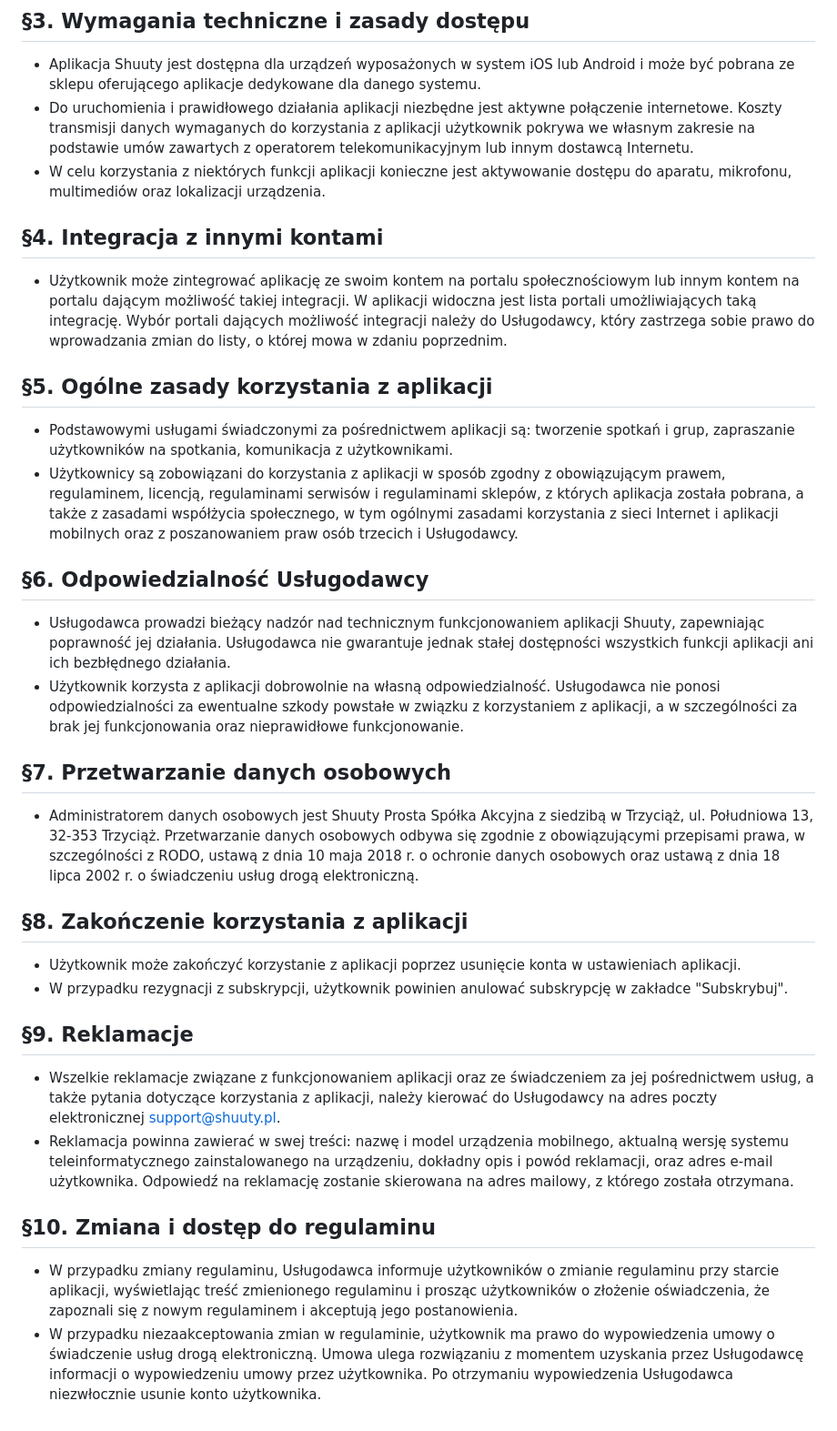
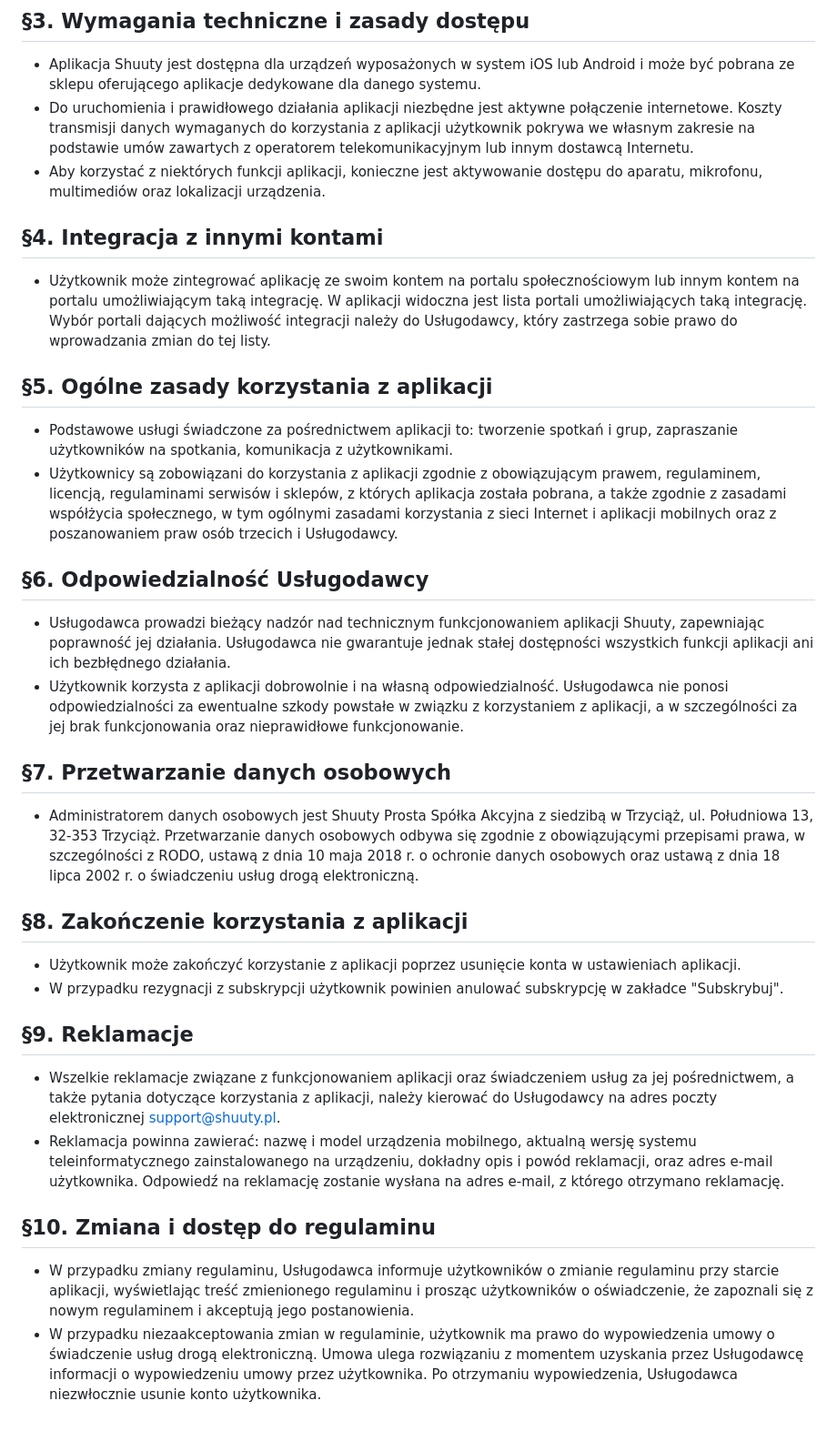
Before and after one commit to piotrdomagala/Shuuty-APP, a Markdown page: documents/terms.md, the part around the change printed below. Shown: that part at 91% size. Drawn GitHub-style.

```diff
--- a/documents/terms.md
+++ b/documents/terms.md
@@ -12,30 +13,30 @@
 ## §3. Wymagania techniczne i zasady dostępu
 - Aplikacja Shuuty jest dostępna dla urządzeń wyposażonych w system iOS lub Android i może być pobrana ze sklepu oferującego aplikacje dedykowane dla danego systemu.
 - Do uruchomienia i prawidłowego działania aplikacji niezbędne jest aktywne połączenie internetowe. Koszty transmisji danych wymaganych do korzystania z aplikacji użytkownik pokrywa we własnym zakresie na podstawie umów zawartych z operatorem telekomunikacyjnym lub innym dostawcą Internetu.
-- W celu korzystania z niektórych funkcji aplikacji konieczne jest aktywowanie dostępu do aparatu, mikrofonu, multimediów oraz lokalizacji urządzenia.
+- Aby korzystać z niektórych funkcji aplikacji, konieczne jest aktywowanie dostępu do aparatu, mikrofonu, multimediów oraz lokalizacji urządzenia.
 
 ## §4. Integracja z innymi kontami
-- Użytkownik może zintegrować aplikację ze swoim kontem na portalu społecznościowym lub innym kontem na portalu dającym możliwość takiej integracji. W aplikacji widoczna jest lista portali umożliwiających taką integrację. Wybór portali dających możliwość integracji należy do Usługodawcy, który zastrzega sobie prawo do wprowadzania zmian do listy, o której mowa w zdaniu poprzednim.
+- Użytkownik może zintegrować aplikację ze swoim kontem na portalu społecznościowym lub innym kontem na portalu umożliwiającym taką integrację. W aplikacji widoczna jest lista portali umożliwiających taką integrację. Wybór portali dających możliwość integracji należy do Usługodawcy, który zastrzega sobie prawo do wprowadzania zmian do tej listy.
 
 ## §5. Ogólne zasady korzystania z aplikacji
-- Podstawowymi usługami świadczonymi za pośrednictwem aplikacji są: tworzenie spotkań i grup, zapraszanie użytkowników na spotkania, komunikacja z użytkownikami.
-- Użytkownicy są zobowiązani do korzystania z aplikacji w sposób zgodny z obowiązującym prawem, regulaminem, licencją, regulaminami serwisów i regulaminami sklepów, z których aplikacja została pobrana, a także z zasadami współżycia społecznego, w tym ogólnymi zasadami korzystania z sieci Internet i aplikacji mobilnych oraz z poszanowaniem praw osób trzecich i Usługodawcy.
+- Podstawowe usługi świadczone za pośrednictwem aplikacji to: tworzenie spotkań i grup, zapraszanie użytkowników na spotkania, komunikacja z użytkownikami.
+- Użytkownicy są zobowiązani do korzystania z aplikacji zgodnie z obowiązującym prawem, regulaminem, licencją, regulaminami serwisów i sklepów, z których aplikacja została pobrana, a także zgodnie z zasadami współżycia społecznego, w tym ogólnymi zasadami korzystania z sieci Internet i aplikacji mobilnych oraz z poszanowaniem praw osób trzecich i Usługodawcy.
 
 ## §6. Odpowiedzialność Usługodawcy
 - Usługodawca prowadzi bieżący nadzór nad technicznym funkcjonowaniem aplikacji Shuuty, zapewniając poprawność jej działania. Usługodawca nie gwarantuje jednak stałej dostępności wszystkich funkcji aplikacji ani ich bezbłędnego działania.
-- Użytkownik korzysta z aplikacji dobrowolnie na własną odpowiedzialność. Usługodawca nie ponosi odpowiedzialności za ewentualne szkody powstałe w związku z korzystaniem z aplikacji, a w szczególności za brak jej funkcjonowania oraz nieprawidłowe funkcjonowanie.
+- Użytkownik korzysta z aplikacji dobrowolnie i na własną odpowiedzialność. Usługodawca nie ponosi odpowiedzialności za ewentualne szkody powstałe w związku z korzystaniem z aplikacji, a w szczególności za jej brak funkcjonowania oraz nieprawidłowe funkcjonowanie.
 
 ## §7. Przetwarzanie danych osobowych
 - Administratorem danych osobowych jest Shuuty Prosta Spółka Akcyjna z siedzibą w Trzyciąż, ul. Południowa 13, 32-353 Trzyciąż. Przetwarzanie danych osobowych odbywa się zgodnie z obowiązującymi przepisami prawa, w szczególności z RODO, ustawą z dnia 10 maja 2018 r. o ochronie danych osobowych oraz ustawą z dnia 18 lipca 2002 r. o świadczeniu usług drogą elektroniczną.
 
 ## §8. Zakończenie korzystania z aplikacji
 - Użytkownik może zakończyć korzystanie z aplikacji poprzez usunięcie konta w ustawieniach aplikacji.
-- W przypadku rezygnacji z subskrypcji, użytkownik powinien anulować subskrypcję w zakładce "Subskrybuj".
+- W przypadku rezygnacji z subskrypcji użytkownik powinien anulować subskrypcję w zakładce "Subskrybuj".
 
 ## §9. Reklamacje
-- Wszelkie reklamacje związane z funkcjonowaniem aplikacji oraz ze świadczeniem za jej pośrednictwem usług, a także pytania dotyczące korzystania z aplikacji, należy kierować do Usługodawcy na adres poczty elektronicznej support@shuuty.pl.
-- Reklamacja powinna zawierać w swej treści: nazwę i model urządzenia mobilnego, aktualną wersję systemu teleinformatycznego zainstalowanego na urządzeniu, dokładny opis i powód reklamacji, oraz adres e-mail użytkownika. Odpowiedź na reklamację zostanie skierowana na adres mailowy, z którego została otrzymana.
+- Wszelkie reklamacje związane z funkcjonowaniem aplikacji oraz świadczeniem usług za jej pośrednictwem, a także pytania dotyczące korzystania z aplikacji, należy kierować do Usługodawcy na adres poczty elektronicznej support@shuuty.pl.
+- Reklamacja powinna zawierać: nazwę i model urządzenia mobilnego, aktualną wersję systemu teleinformatycznego zainstalowanego na urządzeniu, dokładny opis i powód reklamacji, oraz adres e-mail użytkownika. Odpowiedź na reklamację zostanie wysłana na adres e-mail, z którego otrzymano reklamację.
 
 ## §10. Zmiana i dostęp do regulaminu
-- W przypadku zmiany regulaminu, Usługodawca informuje użytkowników o zmianie regulaminu przy starcie aplikacji, wyświetlając treść zmienionego regulaminu i prosząc użytkowników o złożenie oświadczenia, że zapoznali się z nowym regulaminem i akceptują jego postanowienia.
-- W przypadku niezaakceptowania zmian w regulaminie, użytkownik ma prawo do wypowiedzenia umowy o świadczenie usług drogą elektroniczną. Umowa ulega rozwiązaniu z momentem uzyskania przez Usługodawcę informacji o wypowiedzeniu umowy przez użytkownika. Po otrzymaniu wypowiedzenia Usługodawca niezwłocznie usunie konto użytkownika.
+- W przypadku zmiany regulaminu, Usługodawca informuje użytkowników o zmianie regulaminu przy starcie aplikacji, wyświetlając treść zmienionego regulaminu i prosząc użytkowników o oświadczenie, że zapoznali się z nowym regulaminem i akceptują jego postanowienia.
+- W przypadku niezaakceptowania zmian w regulaminie, użytkownik ma prawo do wypowiedzenia umowy o świadczenie usług drogą elektroniczną. Umowa ulega rozwiązaniu z momentem uzyskania przez Usługodawcę informacji o wypowiedzeniu umowy przez użytkownika. Po otrzymaniu wypowiedzenia, Usługodawca niezwłocznie usunie konto użytkownika.
```
Also changed, not shown: other parts of documents/terms.md (+3 -2 lines).
